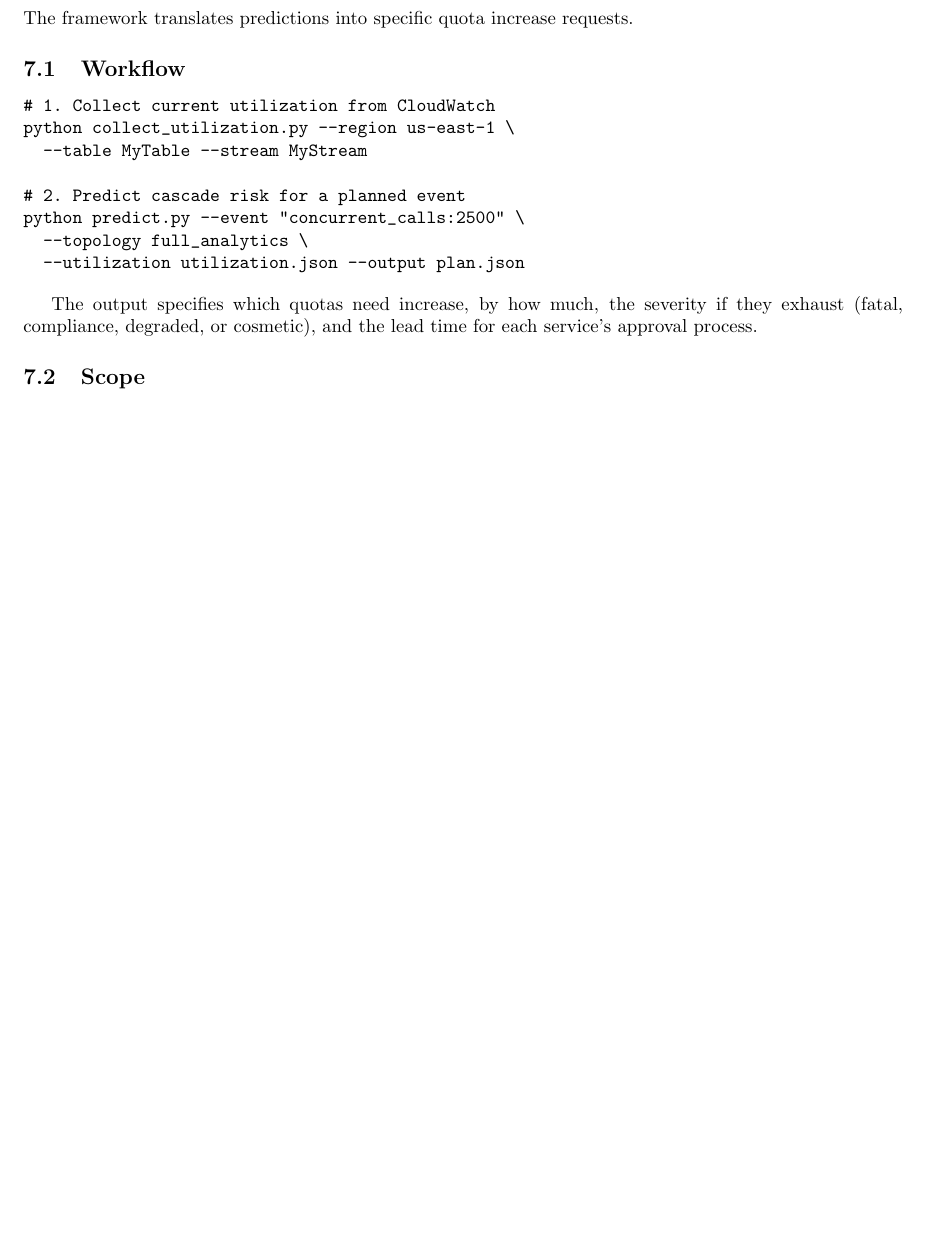
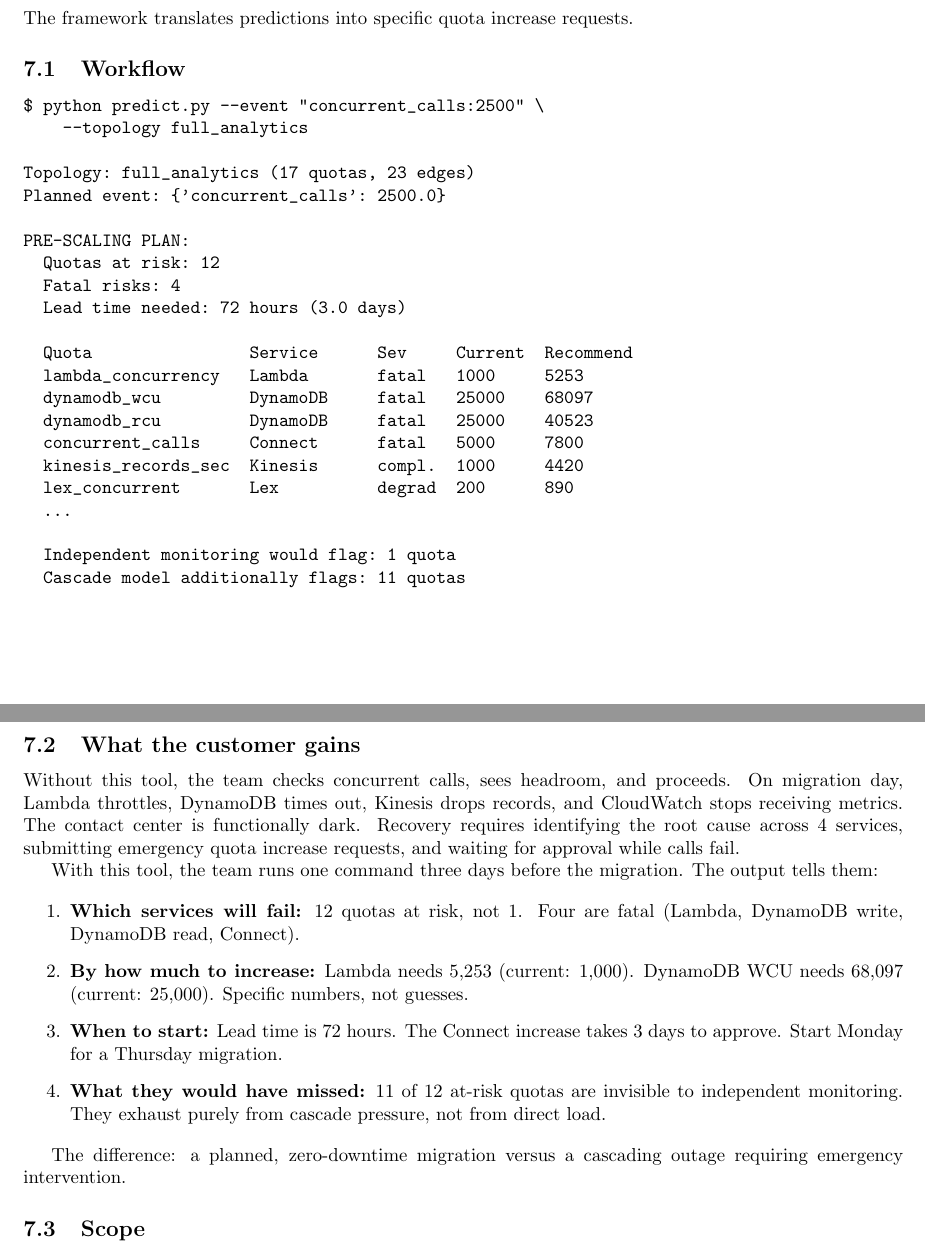
Before and after one commit to svguruprasad/cascade-prediction, a LaTeX paper (paper/paper.tex): part of page 6 of 7 before the commit and two parts of pages 6 and 7 of 8 after it, the two joined at a grey line, cut so that both start at the same text, the shorter picture padded with empty space. Compiled offline with pdfLaTeX.

Commit message:
Add sample output and quantified customer benefits to paper
- Real predict.py output shown verbatim (matches actual tool output)
- 4 specific benefits enumerated with numbers
- Clear before/after contrast: cascading outage vs zero-downtime migration

```diff
--- a/paper/paper.tex
+++ b/paper/paper.tex
@@ -260,17 +260,44 @@
 \subsection{Workflow}
 
 \begin{verbatim}
-# 1. Collect current utilization from CloudWatch
-python collect_utilization.py --region us-east-1 \
-  --table MyTable --stream MyStream
+$ python predict.py --event "concurrent_calls:2500" \
+    --topology full_analytics
 
-# 2. Predict cascade risk for a planned event
-python predict.py --event "concurrent_calls:2500" \
-  --topology full_analytics \
-  --utilization utilization.json --output plan.json
+Topology: full_analytics (17 quotas, 23 edges)
+Planned event: {'concurrent_calls': 2500.0}
+
+PRE-SCALING PLAN:
+  Quotas at risk: 12
+  Fatal risks: 4
+  Lead time needed: 72 hours (3.0 days)
+
+  Quota                Service      Sev     Current  Recommend
+  lambda_concurrency   Lambda       fatal   1000     5253
+  dynamodb_wcu         DynamoDB     fatal   25000    68097
+  dynamodb_rcu         DynamoDB     fatal   25000    40523
+  concurrent_calls     Connect      fatal   5000     7800
+  kinesis_records_sec  Kinesis      compl.  1000     4420
+  lex_concurrent       Lex          degrad  200      890
+  ...
+
+  Independent monitoring would flag: 1 quota
+  Cascade model additionally flags: 11 quotas
 \end{verbatim}
 
-The output specifies which quotas need increase, by how much, the severity if they exhaust (fatal, compliance, degraded, or cosmetic), and the lead time for each service's approval process.
+\subsection{What the customer gains}
+
+Without this tool, the team checks concurrent calls, sees headroom, and proceeds. On migration day, Lambda throttles, DynamoDB times out, Kinesis drops records, and CloudWatch stops receiving metrics. The contact center is functionally dark. Recovery requires identifying the root cause across 4 services, submitting emergency quota increase requests, and waiting for approval while calls fail.
+
+With this tool, the team runs one command three days before the migration. The output tells them:
+
+\begin{enumerate}
+  \item \textbf{Which services will fail:} 12 quotas at risk, not 1. Four are fatal (Lambda, DynamoDB write, DynamoDB read, Connect).
+  \item \textbf{By how much to increase:} Lambda needs 5,253 (current: 1,000). DynamoDB WCU needs 68,097 (current: 25,000). Specific numbers, not guesses.
+  \item \textbf{When to start:} Lead time is 72 hours. The Connect increase takes 3 days to approve. Start Monday for a Thursday migration.
+  \item \textbf{What they would have missed:} 11 of 12 at-risk quotas are invisible to independent monitoring. They exhaust purely from cascade pressure, not from direct load.
+\end{enumerate}
+
+The difference: a planned, zero-downtime migration versus a cascading outage requiring emergency intervention.
 
 \subsection{Scope}
 
```
